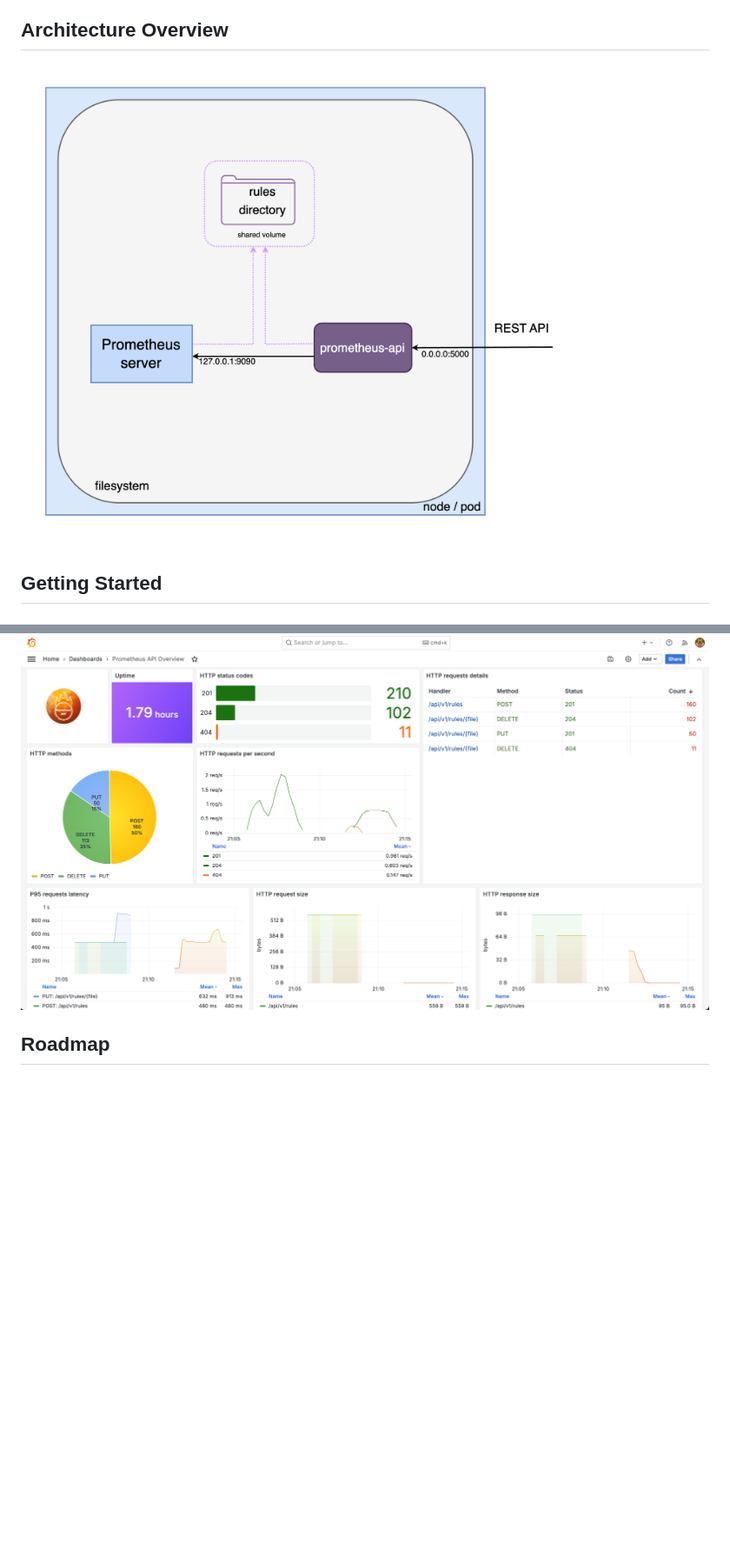
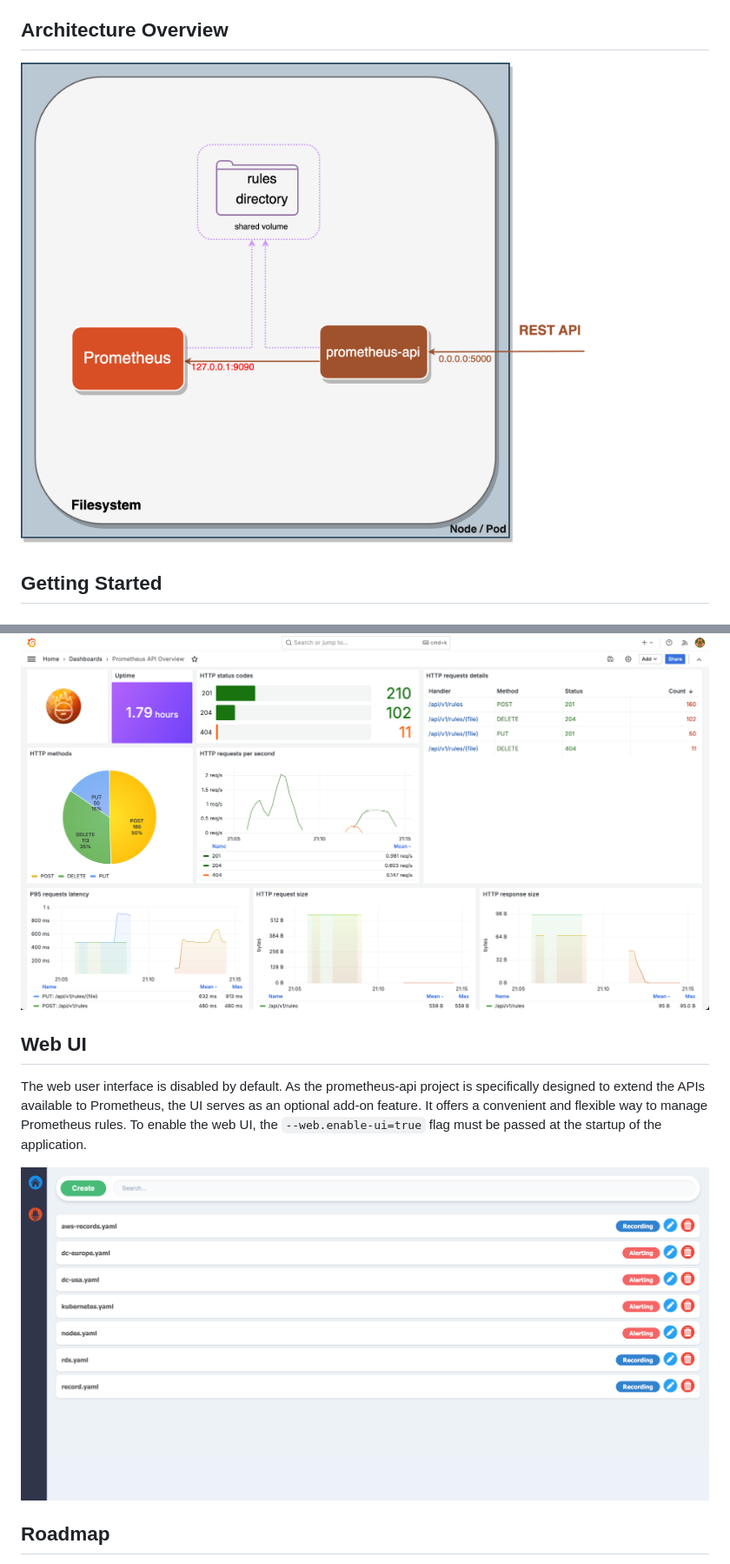
Before and after one commit to hayk96/prometheus-api, a Markdown page: README.md, 2 parts joined by grey strips. Shown at 87% size. GitHub-like rendering; pictures changed too: docs/images/architecture.png, docs/images/ui.png (added); blank space fills up the shorter version.

Commit message:
docs: update README.md and example manifests
Signed-off-by: hayk96 <hayko5999@gmail.com>

```diff
--- a/README.md
+++ b/README.md
@@ -153,6 +154,14 @@ required parameters:
 Grafana dashboard JSON model is available [here](https://github.com/hayk96/prometheus-api/tree/main/grafana/dashboard.json).
 ![](docs/images/dashboard.png)
 
+<!--Web UI -->
+## Web UI
+The web user interface is disabled by default. As the prometheus-api project is specifically designed to extend the APIs
+available to Prometheus, the UI serves as an optional add-on feature. It offers a convenient and flexible way to manage
+Prometheus rules. To enable the web UI, the `--web.enable-ui=true` flag must be passed at the startup of the application.
+
+![](docs/images/ui.png)
+
 <!-- ROADMAP -->
 ## Roadmap
 
```
Also changed, not shown: other parts of README.md (+1 -0 lines), 4 other files.
